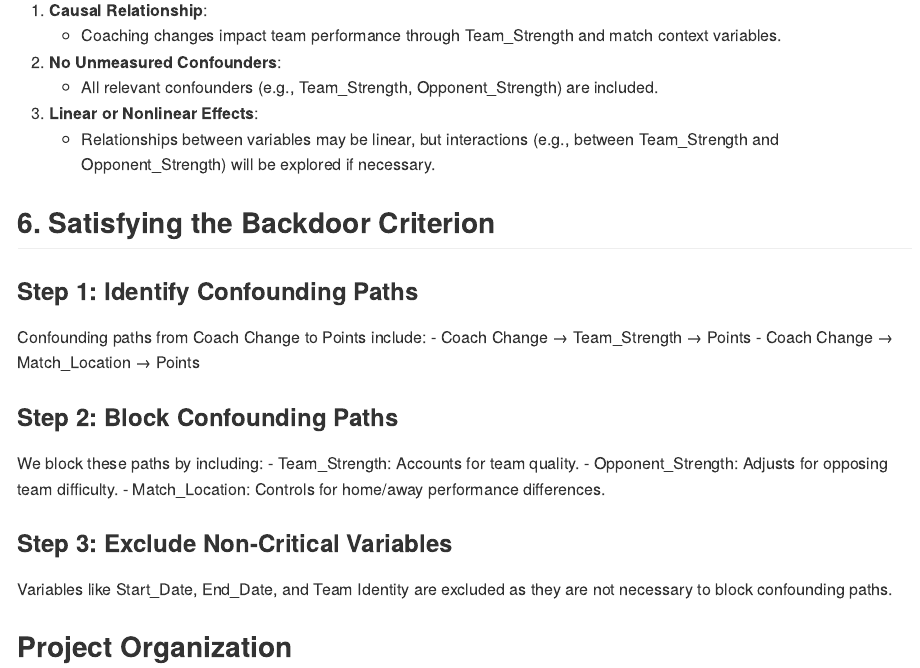
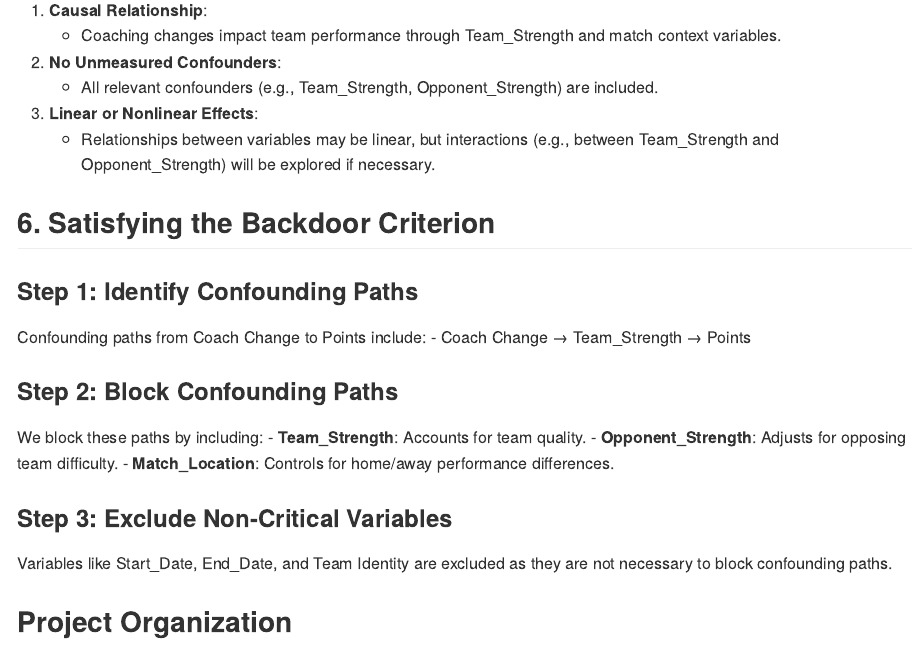
Before and after one commit to Alesandro-Rodriguez/is5150-ar, a Quarto document (README.qmd): the page in a window 1100 px wide, from 3740 px down. The pictures show the output file README.md that the author committed with the source, drawn offline in the style of GitHub.

Commit message:
Simulated data and corrected a typo

```diff
--- a/README.qmd
+++ b/README.qmd
@@ -115,20 +114,21 @@ The following variables are excluded to avoid unnecessary complexity and overfit
 3. **Linear or Nonlinear Effects**:
    - Relationships between variables may be linear, but interactions (e.g., between Team_Strength and Opponent_Strength) will be explored if necessary.
 
-
-
 ## 6. Satisfying the Backdoor Criterion
 
 ### Step 1: Identify Confounding Paths
 Confounding paths from Coach Change to Points include:
 - Coach Change → Team_Strength → Points
-- Coach Change → Match_Location → Points
 
 ### Step 2: Block Confounding Paths
-We block these paths by including: Team_Strength: Accounts for team quality. Opponent_Strength: Adjusts for opposing team difficulty. Match_Location: Controls for home/away performance differences.
+We block these paths by including:
+- **Team_Strength**: Accounts for team quality.
+- **Opponent_Strength**: Adjusts for opposing team difficulty.
+- **Match_Location**: Controls for home/away performance differences.
 
 ### Step 3: Exclude Non-Critical Variables
 Variables like Start_Date, End_Date, and Team Identity are excluded as they are not necessary to block confounding paths.
+
 
 
 ## Project Organization
```
Also changed, not shown: README.md, README.qmd (9 more changed lines), 1 other file.
